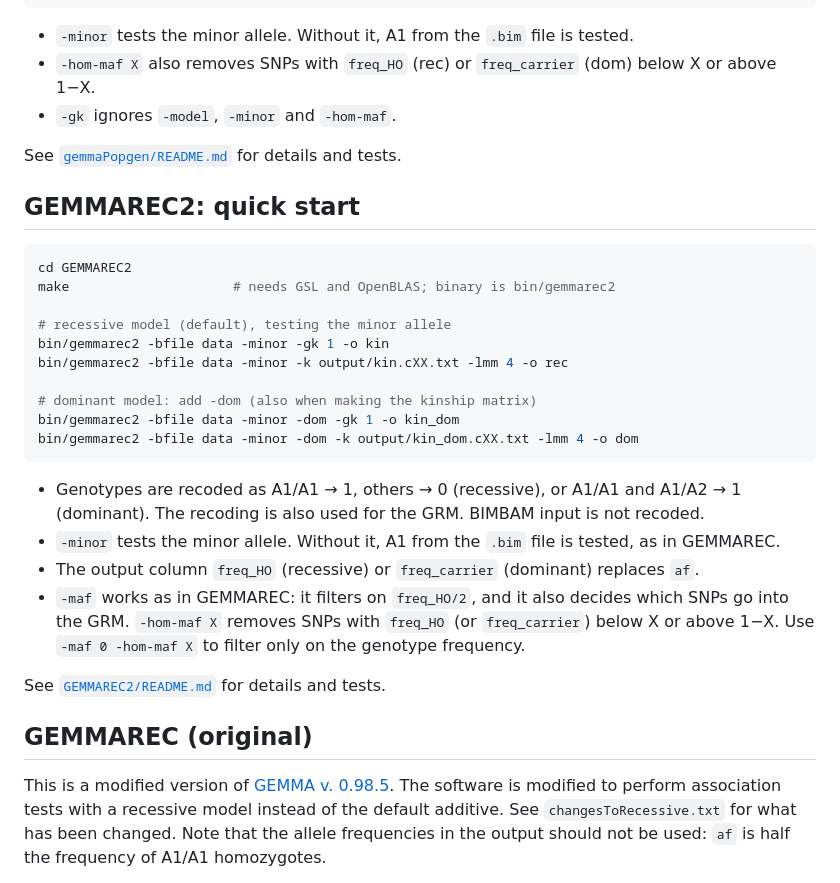
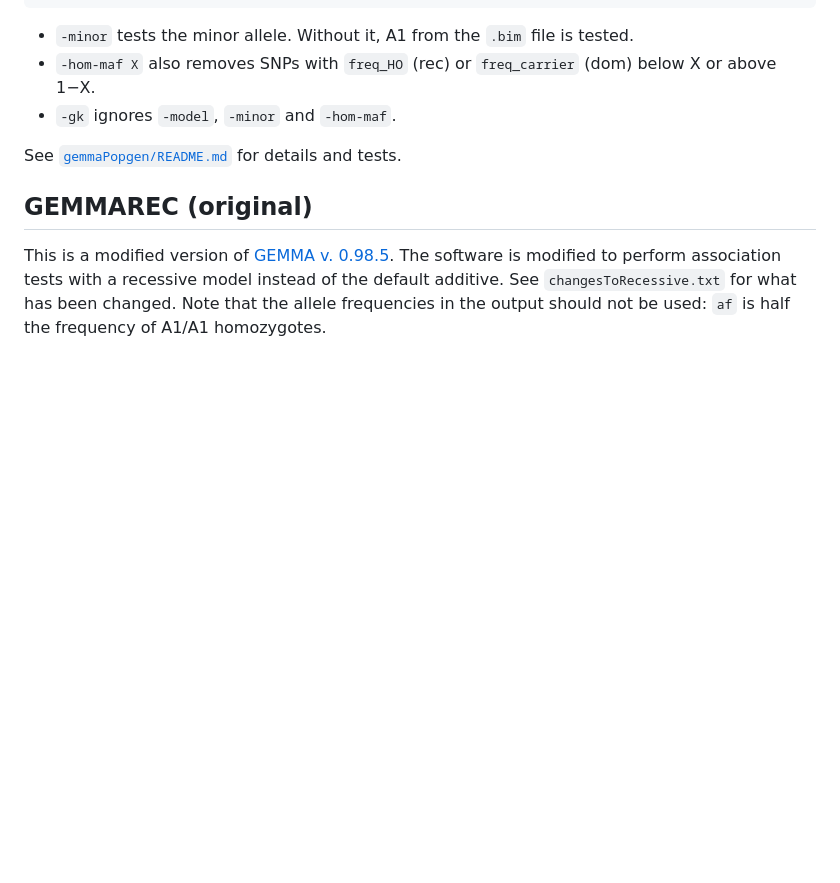
Before and after one commit to popgenDK/GEMMAREC, a Markdown page: README.md, the part around one of its changes. Drawn GitHub-style; blank space fills up the shorter version.

````diff
--- a/README.md
+++ b/README.md
@@ -53,35 +52,6 @@ bin/gemmaPopgen -bfile data -k output/grm.cXX.txt -lmm 4 -model dom -minor -o do
 
 See [`gemmaPopgen/README.md`](gemmaPopgen/README.md) for details and tests.
 
-## GEMMAREC2: quick start
-
-```sh
-cd GEMMAREC2
-make                     # needs GSL and OpenBLAS; binary is bin/gemmarec2
-
-# recessive model (default), testing the minor allele
-bin/gemmarec2 -bfile data -minor -gk 1 -o kin
-bin/gemmarec2 -bfile data -minor -k output/kin.cXX.txt -lmm 4 -o rec
-
-# dominant model: add -dom (also when making the kinship matrix)
-bin/gemmarec2 -bfile data -minor -dom -gk 1 -o kin_dom
-bin/gemmarec2 -bfile data -minor -dom -k output/kin_dom.cXX.txt -lmm 4 -o dom
-```
-
-* Genotypes are recoded as A1/A1 → 1, others → 0 (recessive), or A1/A1 and
-  A1/A2 → 1 (dominant). The recoding is also used for the GRM. BIMBAM input is
-  not recoded.
-* `-minor` tests the minor allele. Without it, A1 from the `.bim` file is
-  tested, as in GEMMAREC.
-* The output column `freq_HO` (recessive) or `freq_carrier` (dominant)
-  replaces `af`.
-* `-maf` works as in GEMMAREC: it filters on `freq_HO/2`, and it also decides
-  which SNPs go into the GRM. `-hom-maf X` removes SNPs with `freq_HO` (or
-  `freq_carrier`) below X or above 1−X. Use `-maf 0 -hom-maf X` to filter only
-  on the genotype frequency.
-
-See [`GEMMAREC2/README.md`](GEMMAREC2/README.md) for details and tests.
-
 ## GEMMAREC (original)
 
 This is a modified version of [GEMMA v. 0.98.5](https://github.com/genetics-statistics/GEMMA/releases/tag/v0.98.5).
````
Also changed, not shown: other parts of README.md (+16 -17 lines), GEMMAREC2/README.md (+19 -1 lines), gemmaPopgen/README.md (+1 -1 lines).
